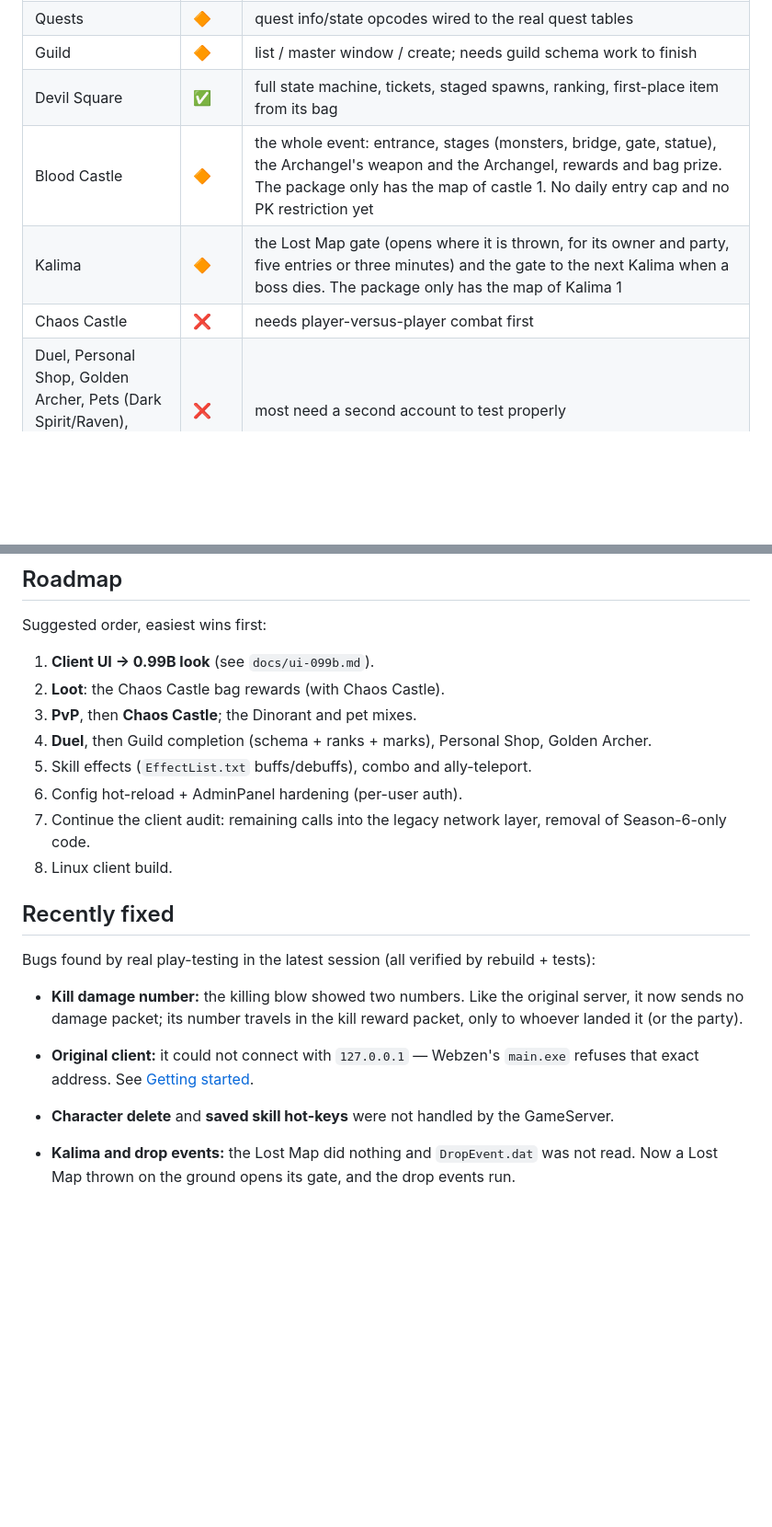
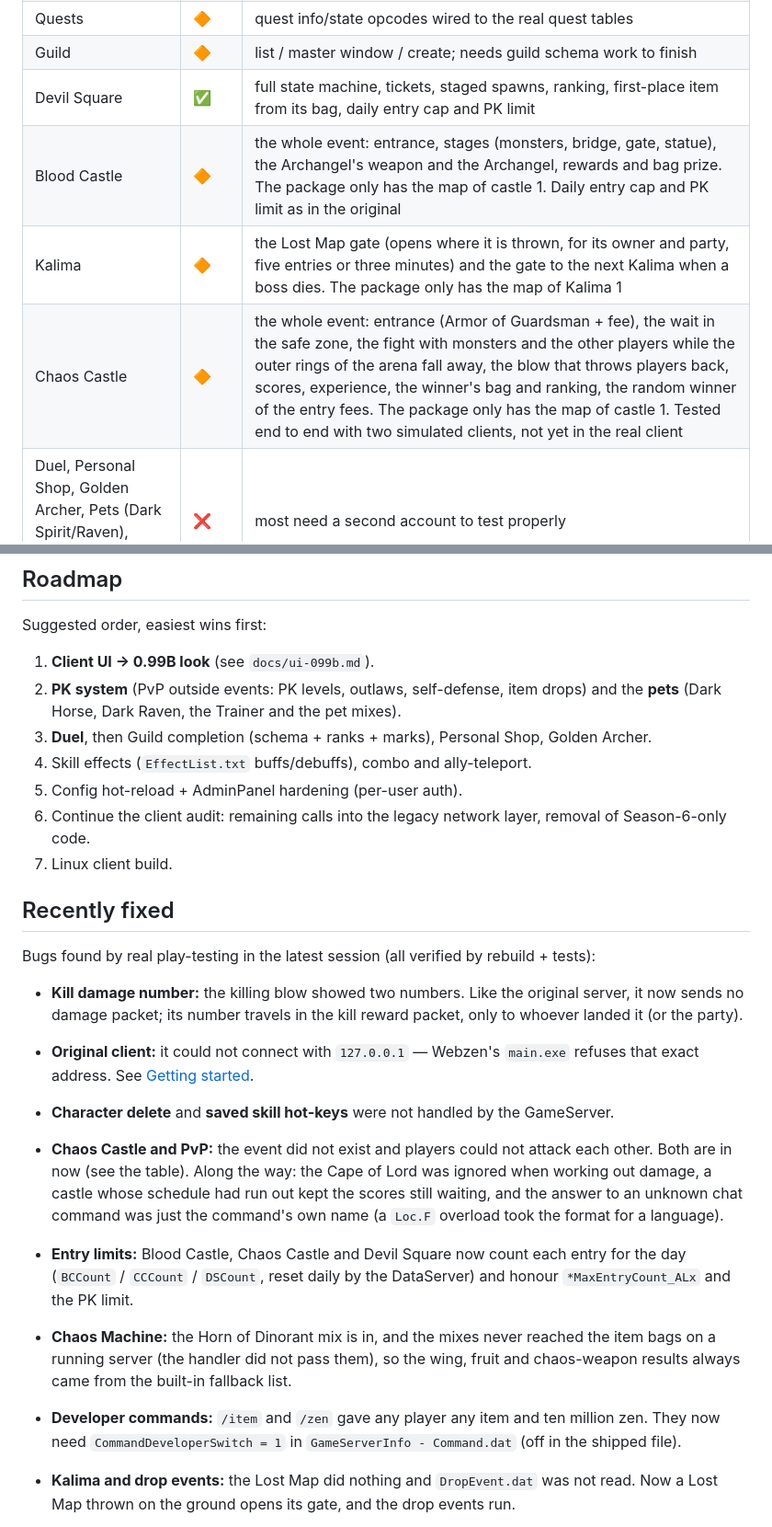
Before and after one commit to olddies/SharpSSeMU-99B, a Markdown page: docs/STATUS.md, 2 parts joined by grey strips. Shown at 92% size. GitHub-like rendering; blank space fills up the shorter version.

```diff
--- a/docs/STATUS.md
+++ b/docs/STATUS.md
@@ -49,10 +50,10 @@ working. Fixes found by real play-testing are recorded in the
 | Chat, whisper (cross-GameServer), party (+XP sharing), friends | ✅ | friend mail ❌ |
 | Quests | 🔶 | quest info/state opcodes wired to the real quest tables |
 | Guild | 🔶 | list / master window / create; needs guild schema work to finish |
-| Devil Square | ✅ | full state machine, tickets, staged spawns, ranking, first-place item from its bag |
-| Blood Castle | 🔶 | the whole event: entrance, stages (monsters, bridge, gate, statue), the Archangel's weapon and the Archangel, rewards and bag prize. The package only has the map of castle 1. No daily entry cap and no PK restriction yet |
+| Devil Square | ✅ | full state machine, tickets, staged spawns, ranking, first-place item from its bag, daily entry cap and PK limit |
+| Blood Castle | 🔶 | the whole event: entrance, stages (monsters, bridge, gate, statue), the Archangel's weapon and the Archangel, rewards and bag prize. The package only has the map of castle 1. Daily entry cap and PK limit as in the original |
 | Kalima | 🔶 | the Lost Map gate (opens where it is thrown, for its owner and party, five entries or three minutes) and the gate to the next Kalima when a boss dies. The package only has the map of Kalima 1 |
-| Chaos Castle | ❌ | needs player-versus-player combat first |
+| Chaos Castle | 🔶 | the whole event: entrance (Armor of Guardsman + fee), the wait in the safe zone, the fight with monsters and the other players while the outer rings of the arena fall away, the blow that throws players back, scores, experience, the winner's bag and ranking, the random winner of the entry fees. The package only has the map of castle 1. Tested end to end with two simulated clients, not yet in the real client |
 | Duel, Personal Shop, Golden Archer, Pets (Dark Spirit/Raven), Teleport Ally, PartyMatching | ❌ | most need a second account to test properly |
 | Item options: skill, luck, additional, excellent | ✅ | `ItemOption.txt`; excellent base bonuses, durability and requirements; damage reflect/reduction, life & mana after hunting, zen, HP recovery, full-armour set bonus |
 | Set (ancient) items | ✅ | `SetItemType.txt` / `SetItemOption.txt`: the stats of a set piece, the bonuses of two or more pieces and of the full set, the aura, random set drops (per-map rate, `ItemDrop.txt` rows, bags such as Kundun's). Set pieces cannot be thrown on the ground |
@@ -94,13 +95,12 @@ against. The open-source client in this repository is a **fork of MuMain (Season
 Suggested order, easiest wins first:
 
 1. **Client UI → 0.99B look** (see `docs/ui-099b.md`).
-2. **Loot**: the Chaos Castle bag rewards (with Chaos Castle).
-3. **PvP**, then **Chaos Castle**; the Dinorant and pet mixes.
-4. **Duel**, then Guild completion (schema + ranks + marks), Personal Shop, Golden Archer.
-5. Skill effects (`EffectList.txt` buffs/debuffs), combo and ally-teleport.
-6. Config hot-reload + AdminPanel hardening (per-user auth).
-7. Continue the client audit: remaining calls into the legacy network layer, removal of Season-6-only code.
-8. Linux client build.
+2. **PK system** (PvP outside events: PK levels, outlaws, self-defense, item drops) and the **pets** (Dark Horse, Dark Raven, the Trainer and the pet mixes).
+3. **Duel**, then Guild completion (schema + ranks + marks), Personal Shop, Golden Archer.
+4. Skill effects (`EffectList.txt` buffs/debuffs), combo and ally-teleport.
+5. Config hot-reload + AdminPanel hardening (per-user auth).
+6. Continue the client audit: remaining calls into the legacy network layer, removal of Season-6-only code.
+7. Linux client build.
 
 ## Recently fixed
 
@@ -109,6 +109,10 @@ Bugs found by real play-testing in the latest session (all verified by rebuild +
 - **Kill damage number:** the killing blow showed two numbers. Like the original server, it now sends no damage packet; its number travels in the kill reward packet, only to whoever landed it (or the party).
 - **Original client:** it could not connect with `127.0.0.1` — Webzen's `main.exe` refuses that exact address. See [Getting started](GETTING_STARTED.md#6-connect-a-client).
 - **Character delete** and **saved skill hot-keys** were not handled by the GameServer.
+- **Chaos Castle and PvP:** the event did not exist and players could not attack each other. Both are in now (see the table). Along the way: the Cape of Lord was ignored when working out damage, a castle whose schedule had run out kept the scores still waiting, and the answer to an unknown chat command was just the command's own name (a `Loc.F` overload took the format for a language).
+- **Entry limits:** Blood Castle, Chaos Castle and Devil Square now count each entry for the day (`BCCount` / `CCCount` / `DSCount`, reset daily by the DataServer) and honour `*MaxEntryCount_ALx` and the PK limit.
+- **Chaos Machine:** the Horn of Dinorant mix is in, and the mixes never reached the item bags on a running server (the handler did not pass them), so the wing, fruit and chaos-weapon results always came from the built-in fallback list.
+- **Developer commands:** `/item` and `/zen` gave any player any item and ten million zen. They now need `CommandDeveloperSwitch = 1` in `GameServerInfo - Command.dat` (off in the shipped file).
 - **Kalima and drop events:** the Lost Map did nothing and `DropEvent.dat` was not read. Now a Lost Map thrown on the ground opens its gate, and the drop events run.
 - **Blood Castle:** it was only a timer. It is now the whole event, and the Messenger of the Archangel in Devias (class 233) was mistaken for the Archangel (232), so nobody could open its entry window. Devil Square's remaining-time reply also carried the level instead of the event type.
 - **Set items:** they did not exist (the files were never read). Set pieces now have their own stats, bonuses and aura, drop like in the original and Kundun's bag really gives its five. Like the original, items above +4, excellent items and set items can no longer be thrown on the ground.
```
Also changed, not shown: other parts of docs/STATUS.md (+2 -1 lines), docs/es/STATUS.md (+15 -11 lines).
